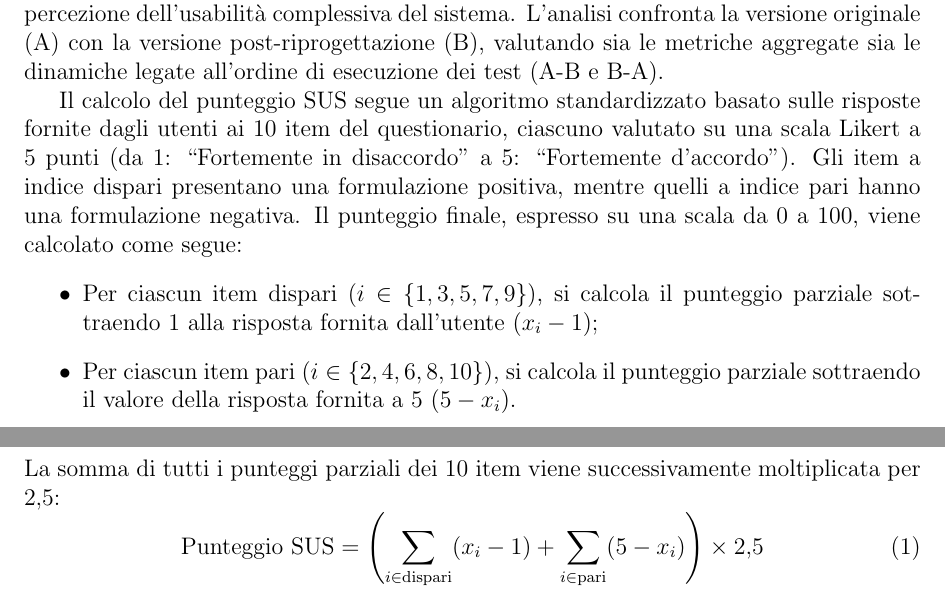
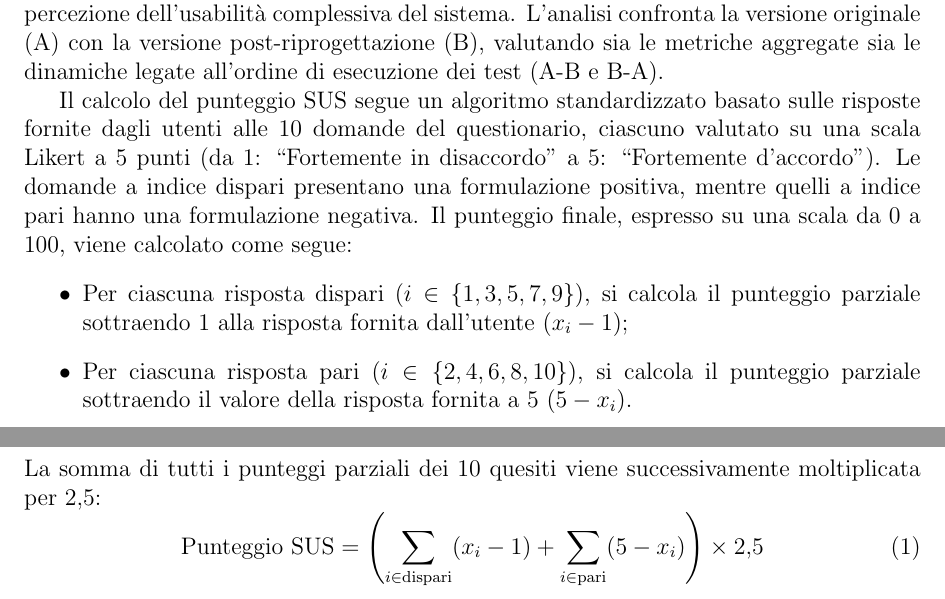
Before and after one commit to legatimatteo/elaborato-HCI, a LaTeX document (main.tex, which reads analisi-dati/questionario-sus.tex): two parts of pages 34 and 35 of 37, joined at a grey line, cut so that both start at the same text. Compiled offline with pdfLaTeX.

Commit message:
questionario sus

```diff
--- a/analisi-dati/questionario-sus.tex
+++ b/analisi-dati/questionario-sus.tex
@@ -1,12 +1,12 @@
 \subsection{Questionario SUS (\textit{System Usability Scale})}
 In questa sezione vengono analizzati nel dettaglio i risultati ottenuti tramite il questionario System Usability Scale (SUS), somministrato per raccogliere dati quantitativi sulla percezione dell'usabilità complessiva del sistema. L'analisi confronta la versione originale (A) con la versione post-riprogettazione (B), valutando sia le metriche aggregate sia le dinamiche legate all'ordine di esecuzione dei test (A-B e B-A).
 
-Il calcolo del punteggio SUS segue un algoritmo standardizzato basato sulle risposte fornite dagli utenti ai 10 item del questionario, ciascuno valutato su una scala Likert a 5 punti (da 1: ``Fortemente in disaccordo'' a 5: ``Fortemente d'accordo''). Gli item a indice dispari presentano una formulazione positiva, mentre quelli a indice pari hanno una formulazione negativa. Il punteggio finale, espresso su una scala da 0 a 100, viene calcolato come segue:
+Il calcolo del punteggio SUS segue un algoritmo standardizzato basato sulle risposte fornite dagli utenti alle 10 domande del questionario, ciascuno valutato su una scala Likert a 5 punti (da 1: ``Fortemente in disaccordo'' a 5: ``Fortemente d'accordo''). Le domande a indice dispari presentano una formulazione positiva, mentre quelli a indice pari hanno una formulazione negativa. Il punteggio finale, espresso su una scala da 0 a 100, viene calcolato come segue:
 \begin{itemize}
-	\item Per ciascun item dispari ($i \in \{1, 3, 5, 7, 9\}$), si calcola il punteggio parziale sottraendo 1 alla risposta fornita dall'utente ($x_i - 1$);
-	\item Per ciascun item pari ($i \in \{2, 4, 6, 8, 10\}$), si calcola il punteggio parziale sottraendo il valore della risposta fornita a 5 ($5 - x_i$).
+	\item Per ciascuna risposta dispari ($i \in \{1, 3, 5, 7, 9\}$), si calcola il punteggio parziale sottraendo 1 alla risposta fornita dall'utente ($x_i - 1$);
+	\item Per ciascuna risposta pari ($i \in \{2, 4, 6, 8, 10\}$), si calcola il punteggio parziale sottraendo il valore della risposta fornita a 5 ($5 - x_i$).
 \end{itemize}
-La somma di tutti i punteggi parziali dei 10 item viene successivamente moltiplicata per $2{,}5$:
+La somma di tutti i punteggi parziali dei 10 quesiti viene successivamente moltiplicata per $2{,}5$:
 \begin{equation}
 	\text{Punteggio SUS} = \left( \sum_{i \in \text{dispari}} (x_i - 1) + \sum_{i \in \text{pari}} (5 - x_i) \right) \times 2{,}5
 \end{equation}
```
